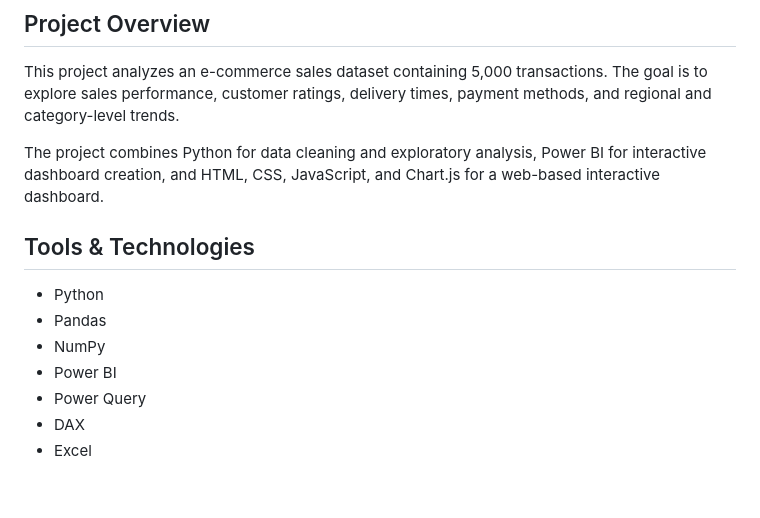
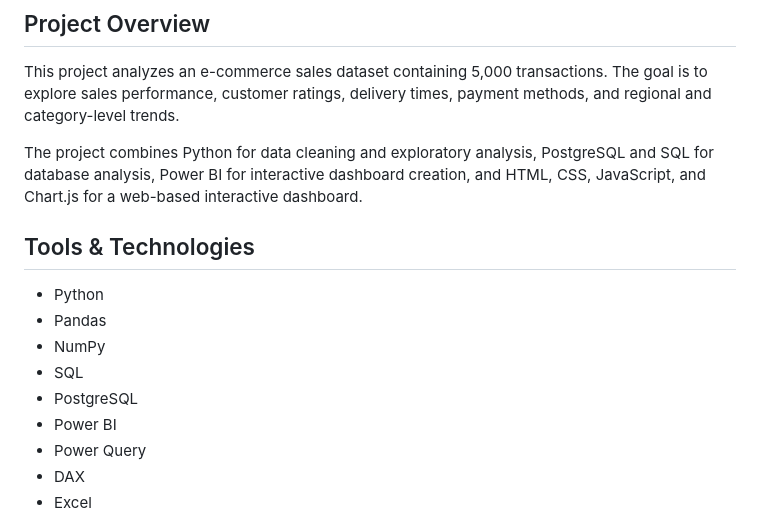
Before and after one commit to mateoiperalta/ecommerce_sales_analysis, a Markdown page: README.md, the part around one of its changes. GitHub-like rendering; blank space fills up the shorter version.

```diff
--- a/README.md
+++ b/README.md
@@ -4,13 +4,15 @@
 
 This project analyzes an e-commerce sales dataset containing 5,000 transactions. The goal is to explore sales performance, customer ratings, delivery times, payment methods, and regional and category-level trends.
 
-The project combines Python for data cleaning and exploratory analysis, Power BI for interactive dashboard creation, and HTML, CSS, JavaScript, and Chart.js for a web-based interactive dashboard.
+The project combines Python for data cleaning and exploratory analysis, PostgreSQL and SQL for database analysis, Power BI for interactive dashboard creation, and HTML, CSS, JavaScript, and Chart.js for a web-based interactive dashboard.
 
 ## Tools & Technologies
 
 * Python
 * Pandas
 * NumPy
+* SQL
+* PostgreSQL
 * Power BI
 * Power Query
 * DAX
```
Also changed, not shown: other parts of README.md (+36 -1 lines).
